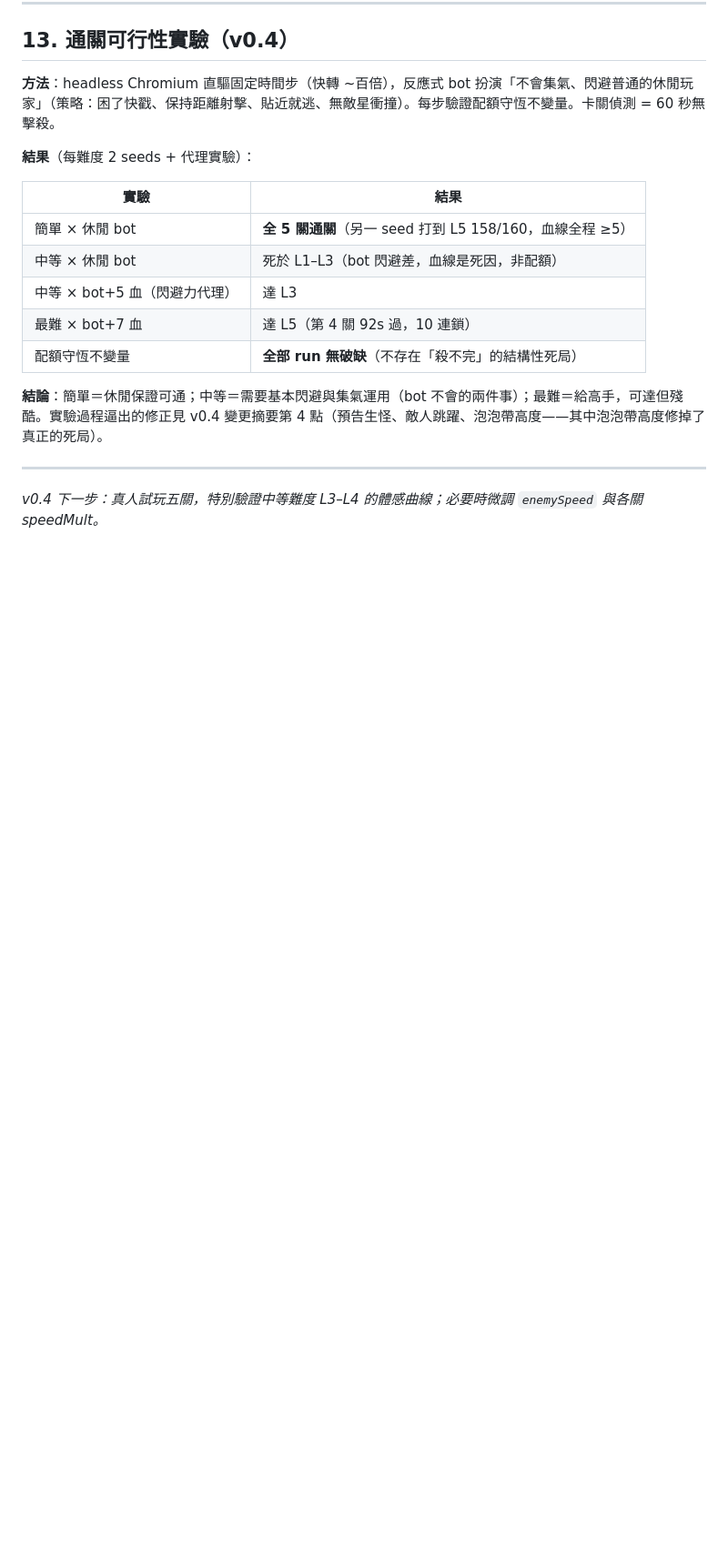
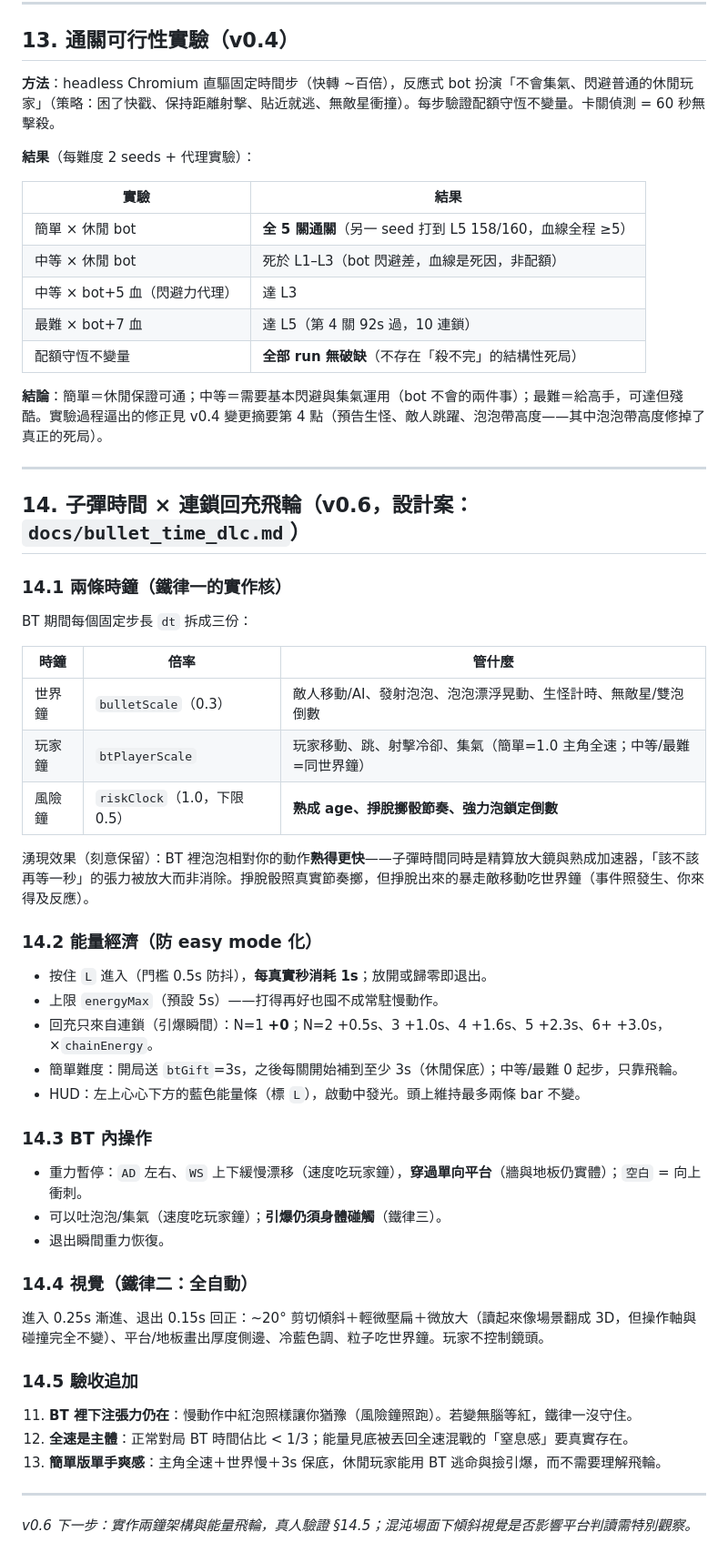
Before and after one commit to clarencechien/bubbob, a Markdown page: SPEC.md, the part around one of its changes. Shown at 91% size. Drawn GitHub-style; blank space fills up the shorter version.

```diff
--- a/SPEC.md
+++ b/SPEC.md
@@ -273,4 +295,44 @@ meta 成長 / 技能樹、隨機地城、音效打磨、多敵種、社交摩擦
 
 ---
 
-*v0.4 下一步：真人試玩五關，特別驗證中等難度 L3–L4 的體感曲線；必要時微調 `enemySpeed` 與各關 speedMult。*
+## 14. 子彈時間 × 連鎖回充飛輪（v0.6，設計案：`docs/bullet_time_dlc.md`）
+
+### 14.1 兩條時鐘（鐵律一的實作核）
+
+BT 期間每個固定步長 `dt` 拆成三份：
+
+| 時鐘 | 倍率 | 管什麼 |
+|------|------|--------|
+| 世界鐘 | `bulletScale`（0.3） | 敵人移動/AI、發射泡泡、泡泡漂浮晃動、生怪計時、無敵星/雙泡倒數 |
+| 玩家鐘 | `btPlayerScale` | 玩家移動、跳、射擊冷卻、集氣（簡單=1.0 主角全速；中等/最難=同世界鐘） |
+| 風險鐘 | `riskClock`（1.0，下限 0.5） | **熟成 age、掙脫擲骰節奏、強力泡鎖定倒數** |
+
+湧現效果（刻意保留）：BT 裡泡泡相對你的動作**熟得更快**——子彈時間同時是精算放大鏡與熟成加速器，「該不該再等一秒」的張力被放大而非消除。掙脫骰照真實節奏擲，但掙脫出來的暴走敵移動吃世界鐘（事件照發生、你來得及反應）。
+
+### 14.2 能量經濟（防 easy mode 化）
+
+- 按住 `L` 進入（門檻 0.5s 防抖），**每真實秒消耗 1s**；放開或歸零即退出。
+- 上限 `energyMax`（預設 5s）——打得再好也囤不成常駐慢動作。
+- 回充只來自連鎖（引爆瞬間）：N=1 **+0**；N=2 +0.5s、3 +1.0s、4 +1.6s、5 +2.3s、6+ +3.0s，×`chainEnergy`。
+- 簡單難度：開局送 `btGift`=3s，之後每關開始補到至少 3s（休閒保底）；中等/最難 0 起步，只靠飛輪。
+- HUD：左上心心下方的藍色能量條（標 `L`），啟動中發光。頭上維持最多兩條 bar 不變。
+
+### 14.3 BT 內操作
+
+- 重力暫停：`AD` 左右、`WS` 上下緩慢漂移（速度吃玩家鐘），**穿過單向平台**（牆與地板仍實體）；`空白` = 向上衝刺。
+- 可以吐泡泡/集氣（速度吃玩家鐘）；**引爆仍須身體碰觸**（鐵律三）。
+- 退出瞬間重力恢復。
+
+### 14.4 視覺（鐵律二：全自動）
+
+進入 0.25s 漸進、退出 0.15s 回正：~20° 剪切傾斜＋輕微壓扁＋微放大（讀起來像場景翻成 3D，但操作軸與碰撞完全不變）、平台/地板畫出厚度側邊、冷藍色調、粒子吃世界鐘。玩家不控制鏡頭。
+
+### 14.5 驗收追加
+
+11. **BT 裡下注張力仍在**：慢動作中紅泡照樣讓你猶豫（風險鐘照跑）。若變無腦等紅，鐵律一沒守住。
+12. **全速是主體**：正常對局 BT 時間佔比 < 1/3；能量見底被丟回全速混戰的「窒息感」要真實存在。
+13. **簡單版單手爽感**：主角全速＋世界慢＋3s 保底，休閒玩家能用 BT 逃命與撿引爆，而不需要理解飛輪。
+
+---
+
+*v0.6 下一步：實作兩鐘架構與能量飛輪，真人驗證 §14.5；混沌場面下傾斜視覺是否影響平台判讀需特別觀察。*
```
Also changed, not shown: other parts of SPEC.md (+24 -2 lines), docs/bullet_time_dlc.md (added, +119 -0 lines).
